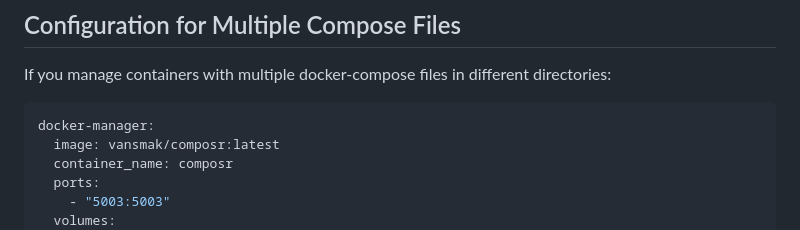
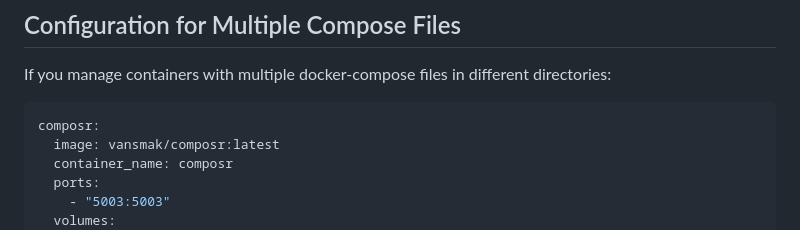
Before and after one commit to Vansmak/composr, a Markdown page: README.md, the part around the change. Drawn GitHub-style.

````diff
--- a/README.md
+++ b/README.md
@@ -95,7 +95,7 @@ The easiest way to use this application is to add it directly to your existing d
 If you manage containers with multiple docker-compose files in different directories:
 
 ```yaml
-docker-manager:
+composr:
   image: vansmak/composr:latest
   container_name: composr
   ports:
````
